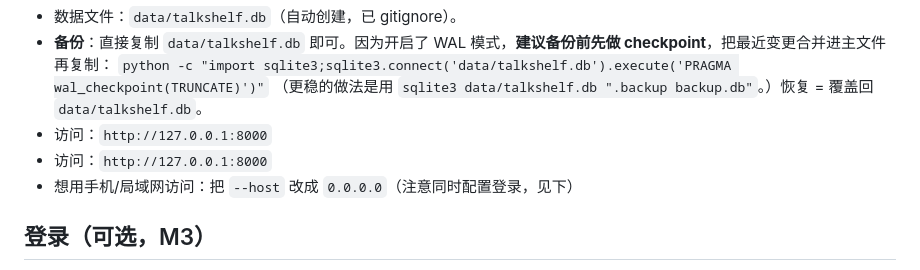
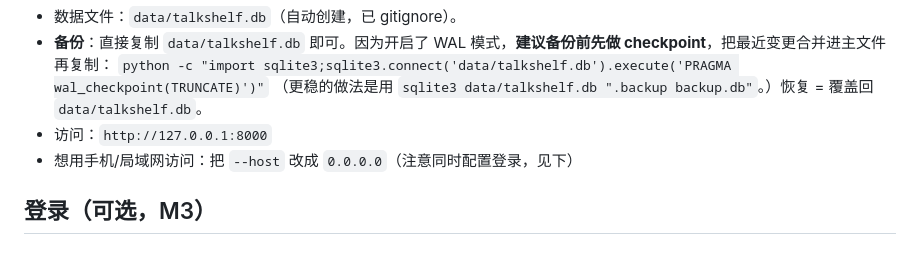
Before and after one commit to divine-GH/TalkShelf, a Markdown page: README.md, the part around one of its changes. GitHub-like rendering.

Commit message:
开源准备：README CI 徽章指向 divine-GH/TalkShelf，去掉重复的访问地址行

```diff
--- a/README.md
+++ b/README.md
@@ -116,7 +116,6 @@ python -m uvicorn app.main:app --host 127.0.0.1 --port 8000 --workers 1
   `python -c "import sqlite3;sqlite3.connect('data/talkshelf.db').execute('PRAGMA wal_checkpoint(TRUNCATE)')"`
   （更稳的做法是用 `sqlite3 data/talkshelf.db ".backup backup.db"`。）恢复 = 覆盖回 `data/talkshelf.db`。
 - 访问：`http://127.0.0.1:8000`
-- 访问：`http://127.0.0.1:8000`
 - 想用手机/局域网访问：把 `--host` 改成 `0.0.0.0`（注意同时配置登录，见下）
 
 ## 登录（可选，M3）
```
Also changed, not shown: other parts of README.md (+1 -1 lines).
